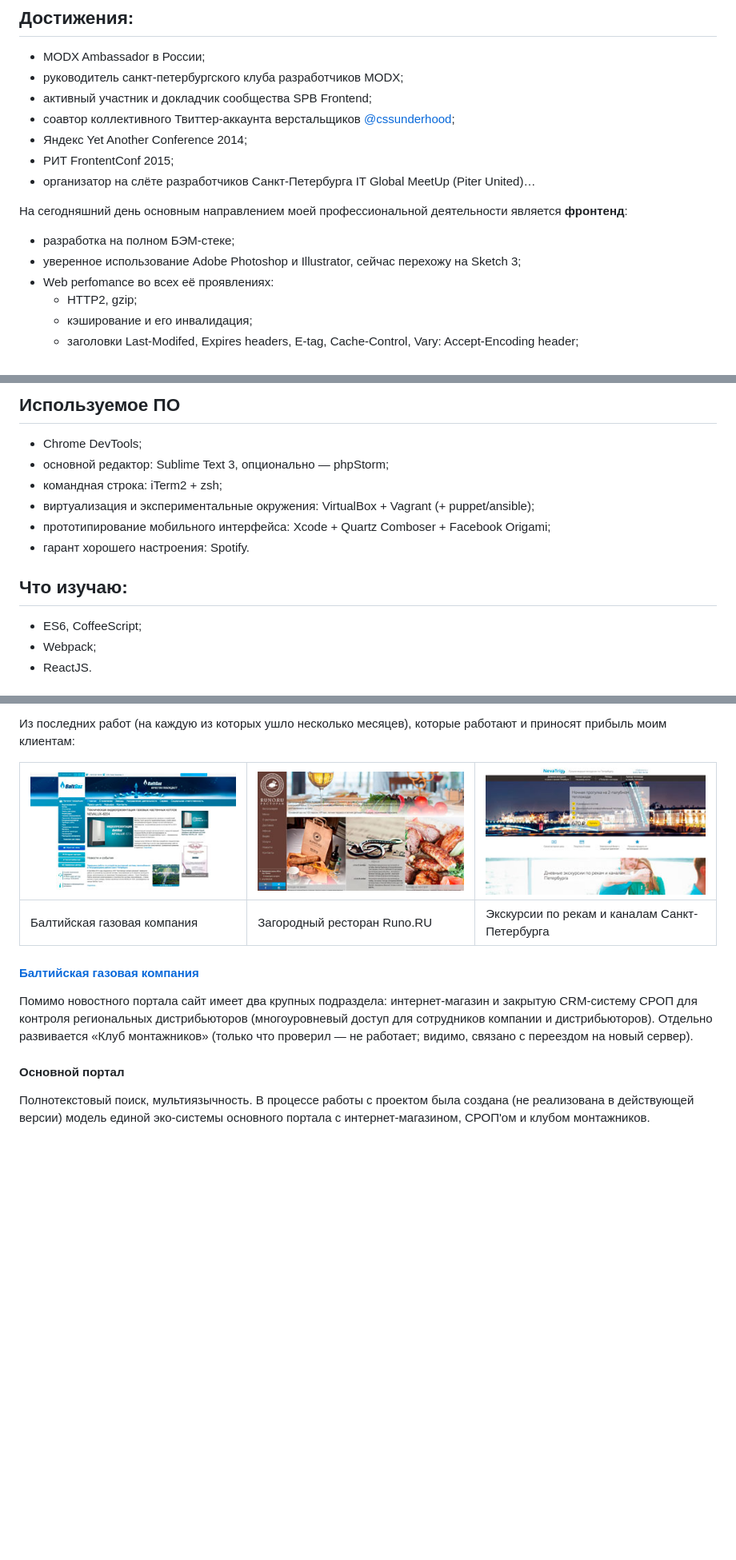
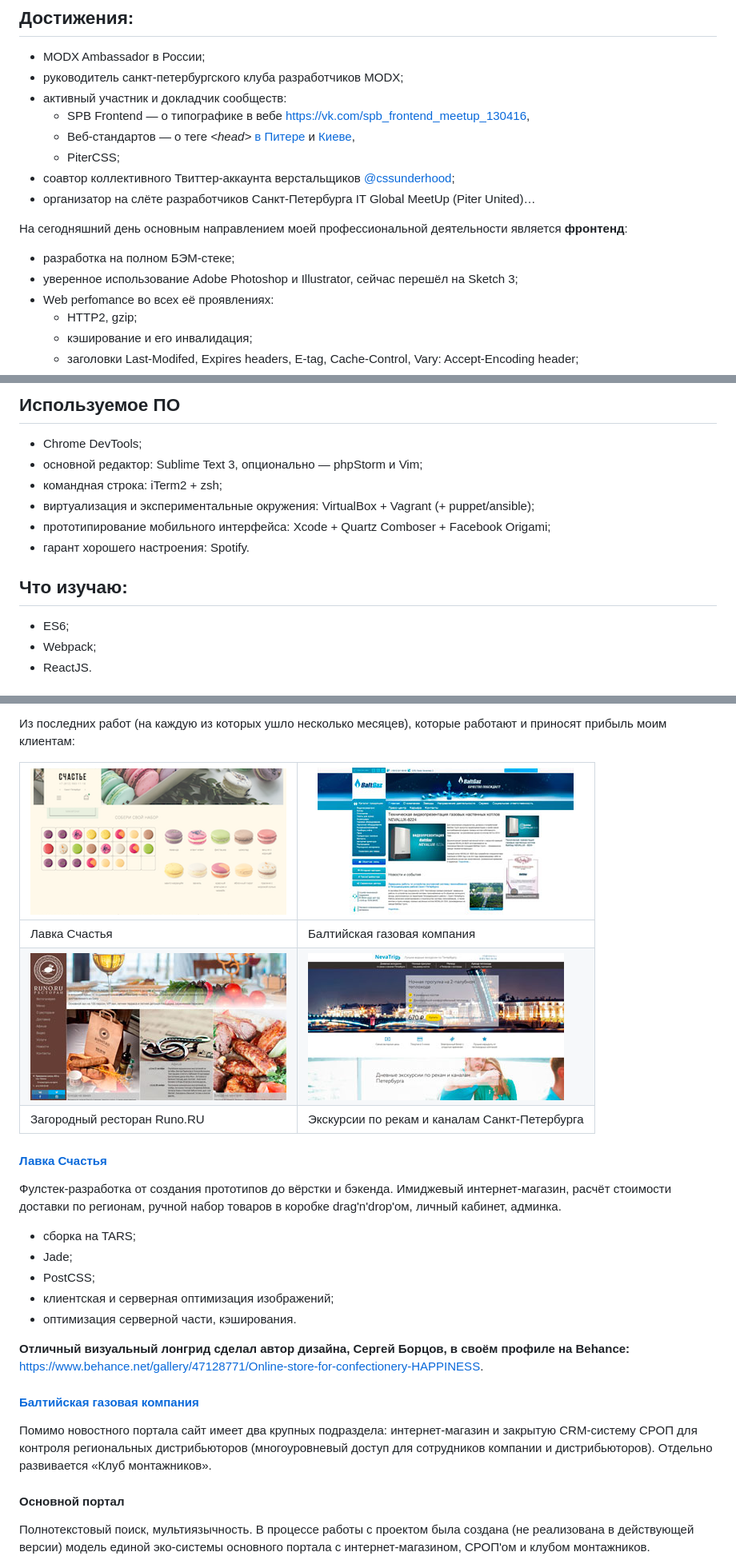
Before and after one commit to Realetive/realetive.github.io, a Markdown page: README.md, 3 parts joined by grey strips. Shown: that part at 80% size. GitHub-like rendering; pictures changed too: img/lavka_thumb.png (added); blank space fills up the shorter version.

Commit message:
Update skills, add LavkaSchastya.com

```diff
--- a/README.md
+++ b/README.md
@@ -7,15 +7,16 @@
 
 * MODX Ambassador в России;
 * руководитель санкт-петербургского клуба разработчиков MODX;
-* активный участник и докладчик сообщества SPB Frontend;
+* активный участник и докладчик сообществ:
+  * SPB Frontend — о типографике в вебе https://vk.com/spb_frontend_meetup_130416,
+  * Веб-стандартов — о теге *&lt;head&gt;* [в Питере](https://wsd.events/2016/10/01/) и [Киеве](https://wsd.events/2016/11/26/),
+  * PiterCSS;
 * соавтор коллективного Твиттер-аккаунта верстальщиков [@cssunderhood](//cssunderhood.ru/Realetive/)</a>;
-* Яндекс Yet Another Conference 2014;
-* РИТ FrontentConf 2015;
 * организатор на слёте разработчиков Санкт-Петербурга IT Global MeetUp (Piter United)…
 
 На сегодняшний день основным направлением моей профессиональной деятельности является __фронтенд__:
 * разработка на полном БЭМ-стеке;
-* уверенное использование Adobe Photoshop и Illustrator, сейчас перехожу на Sketch 3;
+* уверенное использование Adobe Photoshop и Illustrator, сейчас перешёл на Sketch 3;
 * Web perfomance во всех её проявлениях:
   * HTTP2, gzip;
   * кэширование и его инвалидация;
@@ -70,7 +71,7 @@
 ## Используемое ПО
 
 * Chrome DevTools;
-* основной редактор: Sublime Text 3, опционально — phpStorm;
+* основной редактор: Sublime Text 3, опционально — phpStorm и Vim;
 * командная строка: iTerm2 + zsh;
 * виртуализация и экспериментальные окружения: VirtualBox + Vagrant (+ puppet/ansible);
 * прототипирование мобильного интерфейса: Xcode + Quartz Comboser + Facebook Origami;
@@ -78,7 +79,7 @@
 
 ## Что изучаю:
 
-* ES6, CoffeeScript;
+* ES6;
 * Webpack;
 * ReactJS.
 
@@ -109,13 +109,27 @@
 
 Из последних работ (на каждую из которых ушло несколько месяцев), которые работают и приносят прибыль моим клиентам:
 
-| [![BaltGaz](img/baltgaz_thumb.jpg)](http://baltgaz.ru) | [![Runo.RU](img/runo_thumb.jpg)](http://runo.spb.ru) | [![Nevatrip](img/nevatrip_thumb.jpg)](https://nevatrip.ru) |
-|---|---|---|
-| Балтийская газовая компания | Загородный ресторан Runo.RU | Экскурсии по рекам и каналам Санкт-Петербурга |
+| [![Лавка Счастья](img/lavka_thumb.png)](https://lavkaschastya.com) | [![BaltGaz](img/baltgaz_thumb.jpg)](http://baltgaz.ru)     |
+|--------------------------------------------------------------------|------------------------------------------------------------|
+| Лавка Счастья                                                      | Балтийская газовая компания                                |
+| [![Runo.RU](img/runo_thumb.jpg)](http://runo.spb.ru)               | [![Nevatrip](img/nevatrip_thumb.jpg)](https://nevatrip.ru) |
+| Загородный ресторан Runo.RU                                        | Экскурсии по рекам и каналам Санкт-Петербурга              |
+
+#### [Лавка Счастья](https://lavkaschastya.com)
+
+Фулстек-разработка от создания прототипов до вёрстки и бэкенда. Имиджевый интернет-магазин, расчёт стоимости доставки по регионам, ручной набор товаров в коробке drag'n'drop'ом, личный кабинет, админка.
+
+* сборка на TARS;
+* Jade;
+* PostCSS;
+* клиентская и серверная оптимизация изображений;
+* оптимизация серверной части, кэширования.
+
+__Отличный визуальный лонгрид сделал автор дизайна, Сергей Борцов, в своём профиле на Behance:__ https://www.behance.net/gallery/47128771/Online-store-for-confectionery-HAPPINESS.
 
 #### [Балтийская газовая компания](http://baltgaz.ru)
 
-Помимо новостного портала сайт имеет два крупных подраздела: интернет-магазин и закрытую CRM-систему СРОП для контроля региональных дистрибьюторов (многоуровневый доступ для сотрудников компании и дистрибьюторов). Отдельно развивается «Клуб монтажников» (только что проверил — не работает; видимо, связано с переездом на новый сервер).
+Помимо новостного портала сайт имеет два крупных подраздела: интернет-магазин и закрытую CRM-систему СРОП для контроля региональных дистрибьюторов (многоуровневый доступ для сотрудников компании и дистрибьюторов). Отдельно развивается «Клуб монтажников».
 
 #### Основной портал
 
```
Also changed, not shown: other parts of README.md (+3 -3 lines), 1 other file.
